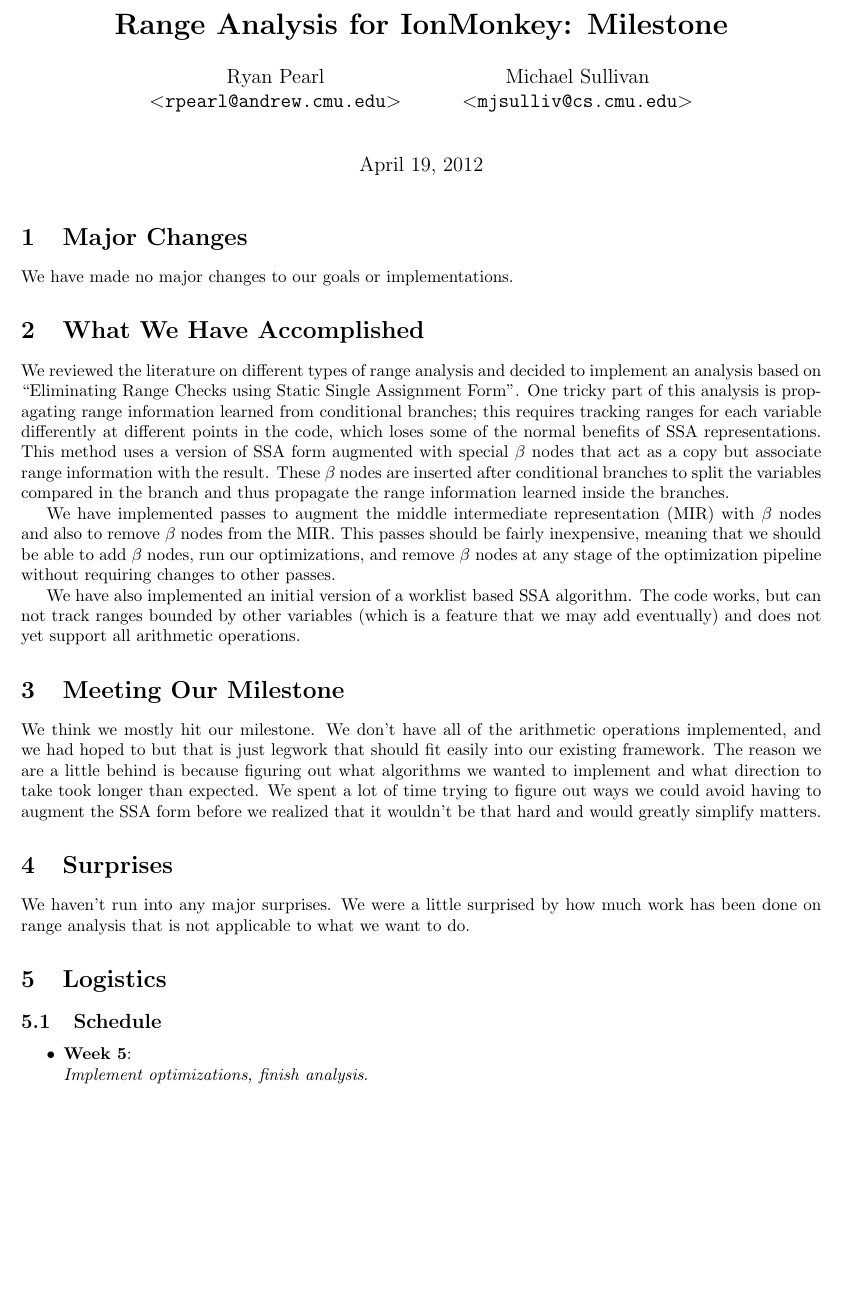
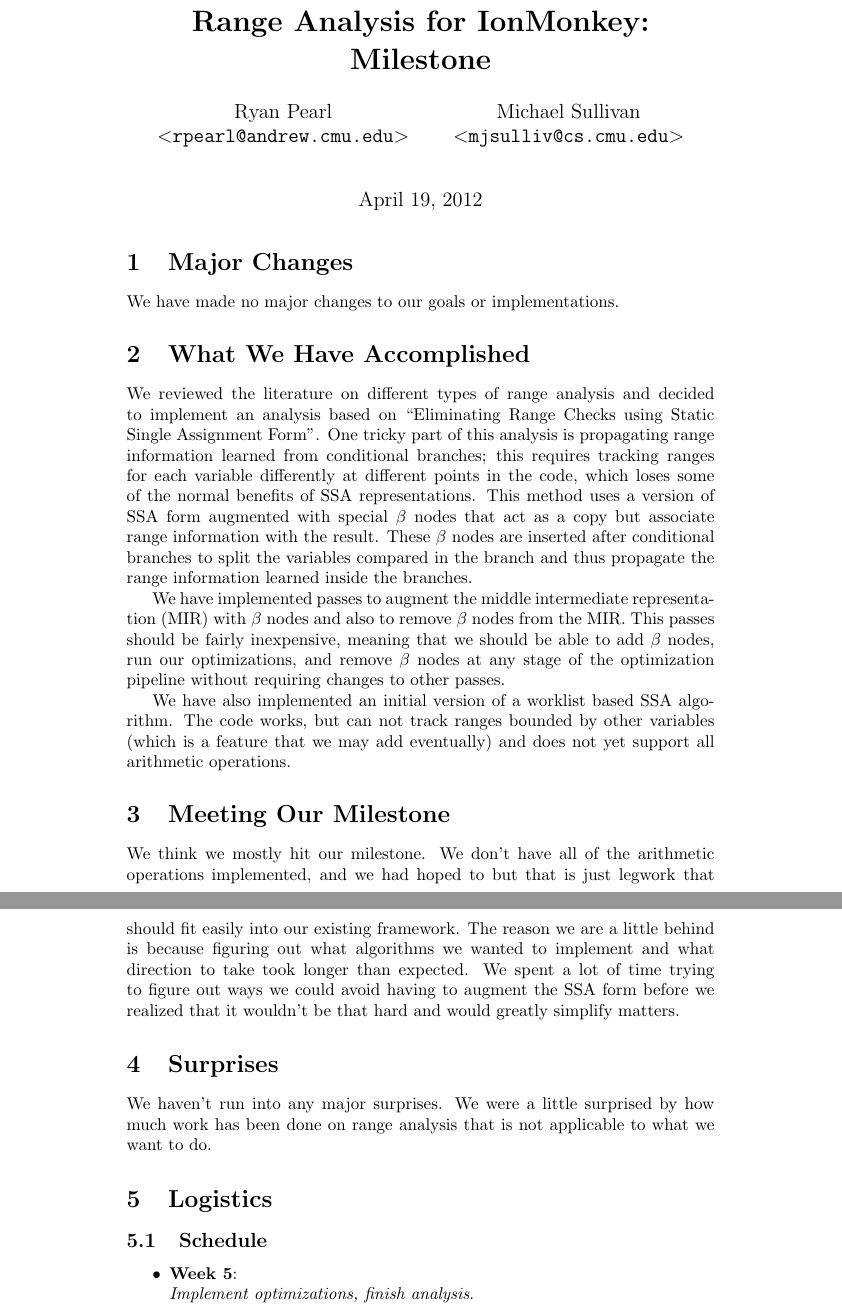
Before and after one commit to rpearl/cmplrz-site, a LaTeX document (project-writings/milestone.tex): part of page 1 of 2 before the commit and two parts of pages 1 and 2 of 2 after it, the two joined at a grey line, cut so that both start at the same text, the shorter picture padded with empty space. Compiled offline with pdfLaTeX.

Commit message:
eh, we get two sides of paper

```diff
--- a/project-writings/milestone.tex
+++ b/project-writings/milestone.tex
@@ -2,7 +2,6 @@
 %\usepackage{times}
 \usepackage{url}
 \usepackage{amsmath,amsthm,amssymb,color}
-\usepackage{fullpage}
 %\usepackage{multicol}
 \usepackage{float}
 \usepackage{graphicx}
@@ -12,8 +11,8 @@
 
 \begin{document}
 
-\title{\vspace{-1in} \bf Range Analysis for IonMonkey: Milestone}
-%\title{\bf Range Analysis for IonMonkey: Milestone}
+%\title{\vspace{-1in} \bf Range Analysis for IonMonkey: Milestone}
+\title{\bf Range Analysis for IonMonkey: Milestone}
 
 \author{
 Ryan Pearl\\
```
